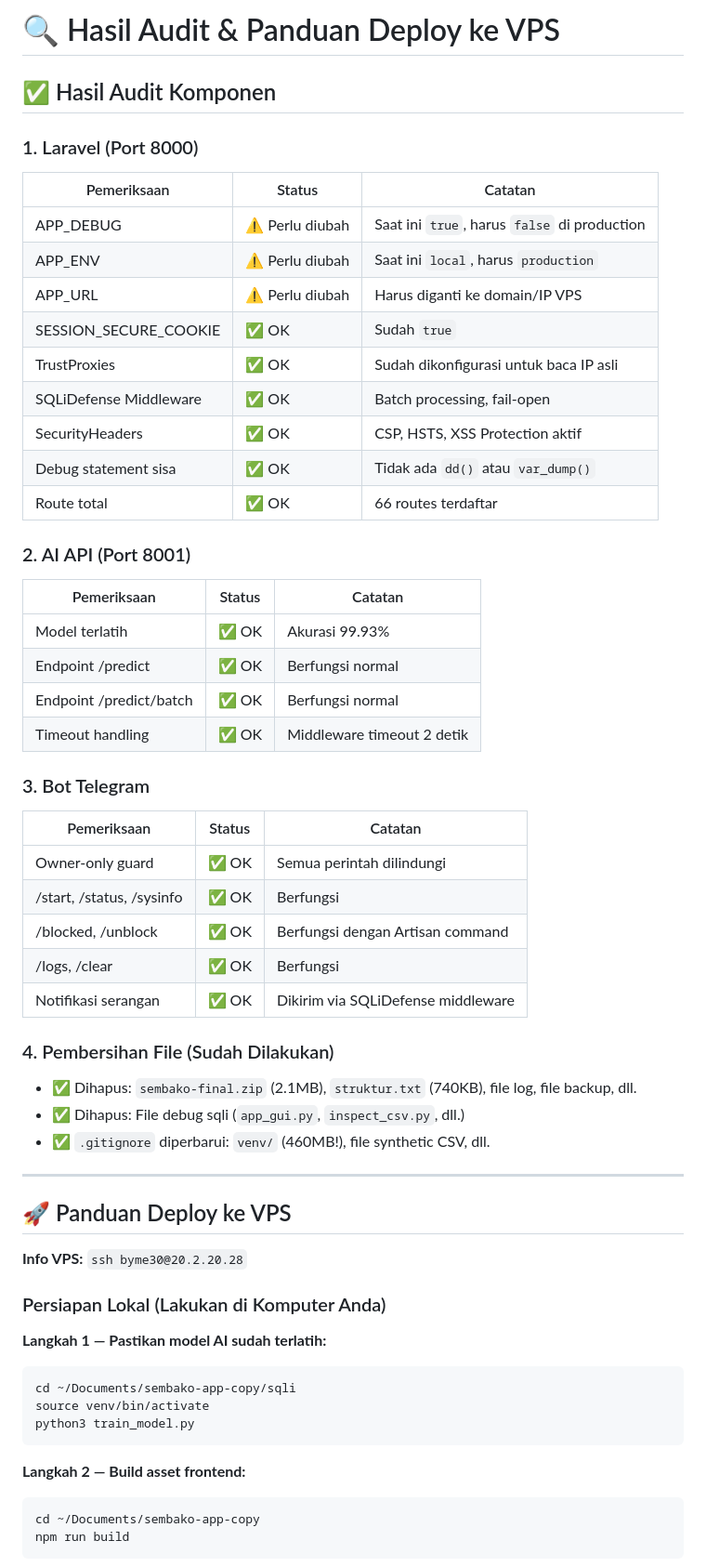
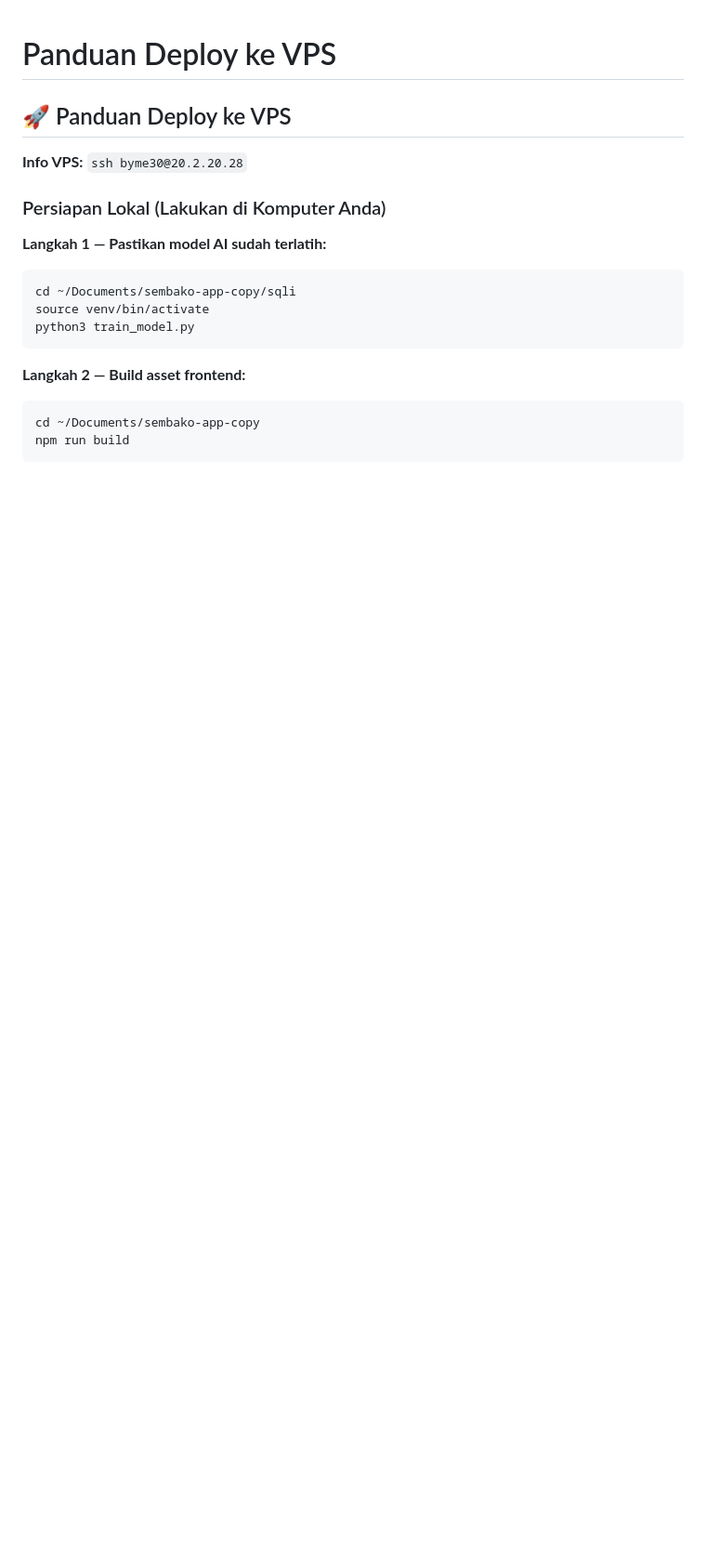
Before and after one commit to AkmalBay/SQLi-Detector, a Markdown page: walkthrough-deploy.md, the part around the change. Shown at 93% size. GitHub-like rendering; blank space fills up the shorter version.

Commit message:
Update deployment guide by removing audit results
Removed audit results and component checks for Laravel, AI API, and Telegram Bot from deployment guide.

```diff
--- a/walkthrough-deploy.md
+++ b/walkthrough-deploy.md
@@ -1,43 +1,4 @@
-# 🔍 Hasil Audit & Panduan Deploy ke VPS
-
-## ✅ Hasil Audit Komponen
-
-### 1. Laravel (Port 8000)
-| Pemeriksaan | Status | Catatan |
-|---|---|---|
-| APP_DEBUG | ⚠️ Perlu diubah | Saat ini `true`, harus `false` di production |
-| APP_ENV | ⚠️ Perlu diubah | Saat ini `local`, harus `production` |
-| APP_URL | ⚠️ Perlu diubah | Harus diganti ke domain/IP VPS |
-| SESSION_SECURE_COOKIE | ✅ OK | Sudah `true` |
-| TrustProxies | ✅ OK | Sudah dikonfigurasi untuk baca IP asli |
-| SQLiDefense Middleware | ✅ OK | Batch processing, fail-open |
-| SecurityHeaders | ✅ OK | CSP, HSTS, XSS Protection aktif |
-| Debug statement sisa | ✅ OK | Tidak ada `dd()` atau `var_dump()` |
-| Route total | ✅ OK | 66 routes terdaftar |
-
-### 2. AI API (Port 8001)
-| Pemeriksaan | Status | Catatan |
-|---|---|---|
-| Model terlatih | ✅ OK | Akurasi 99.93% |
-| Endpoint /predict | ✅ OK | Berfungsi normal |
-| Endpoint /predict/batch | ✅ OK | Berfungsi normal |
-| Timeout handling | ✅ OK | Middleware timeout 2 detik |
-
-### 3. Bot Telegram
-| Pemeriksaan | Status | Catatan |
-|---|---|---|
-| Owner-only guard | ✅ OK | Semua perintah dilindungi |
-| /start, /status, /sysinfo | ✅ OK | Berfungsi |
-| /blocked, /unblock | ✅ OK | Berfungsi dengan Artisan command |
-| /logs, /clear | ✅ OK | Berfungsi |
-| Notifikasi serangan | ✅ OK | Dikirim via SQLiDefense middleware |
-
-### 4. Pembersihan File (Sudah Dilakukan)
-- ✅ Dihapus: `sembako-final.zip` (2.1MB), `struktur.txt` (740KB), file log, file backup, dll.
-- ✅ Dihapus: File debug sqli (`app_gui.py`, `inspect_csv.py`, dll.)
-- ✅ `.gitignore` diperbarui: `venv/` (460MB!), file synthetic CSV, dll.
-
----
+# Panduan Deploy ke VPS
 
 ## 🚀 Panduan Deploy ke VPS
 
```
